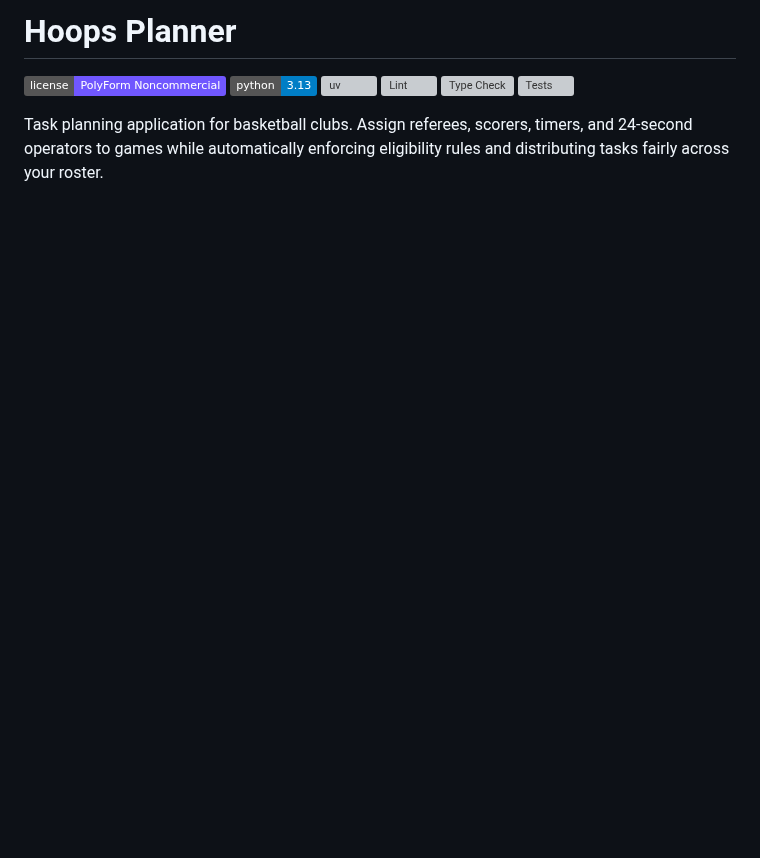
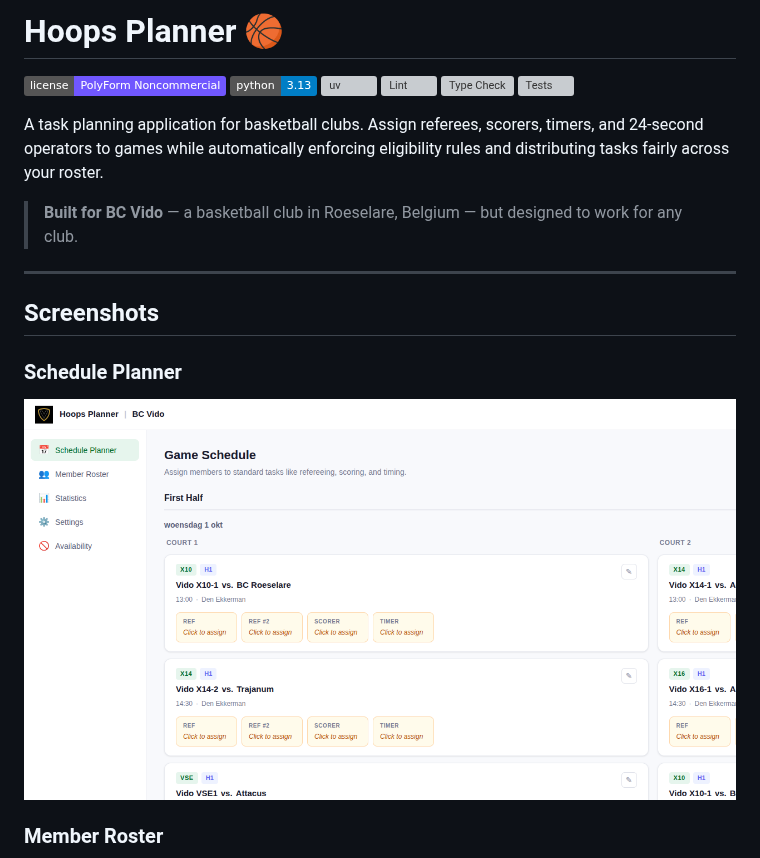
Before and after one commit to coenvdgrinten/hoops-planner, a Markdown page: README.md, the part around one of its changes. GitHub-like rendering; pictures changed too: docs/screenshots/planner.png (added); badges without logos; blank space fills up the shorter version; grey boxes are pictures that could not be loaded.

Commit message:
Revamp README with screenshots, TOC, and improved structure

```diff
--- a/README.md
+++ b/README.md
@@ -1,4 +1,4 @@
-# Hoops Planner
+# Hoops Planner 🏀
 
 [![License: PolyForm Noncommercial 1.0.0](https://img.shields.io/badge/license-PolyForm%20Noncommercial-7057ff.svg)](https://polyformproject.org/licenses/noncommercial/1.0.0)
 [![Python 3.13](https://img.shields.io/badge/python-3.13-blue.svg)](https://www.python.org/downloads/release/python-3130/)
@@ -7,4 +7,17 @@
 [![Type Check](https://github.com/coenvdgrinten/hoops-planner/actions/workflows/typecheck.yml/badge.svg)](https://github.com/coenvdgrinten/hoops-planner/actions/workflows/typecheck.yml)
 [![Tests](https://github.com/coenvdgrinten/hoops-planner/actions/workflows/test.yml/badge.svg)](https://github.com/coenvdgrinten/hoops-planner/actions/workflows/test.yml)
 
-Task planning application for basketball clubs. Assign referees, scorers, timers, and 24-second operators to games while automatically enforcing eligibility rules and distributing tasks fairly across your roster.
+A task planning application for basketball clubs. Assign referees, scorers, timers, and 24-second operators to games while automatically enforcing eligibility rules and distributing tasks fairly across your roster.
+
+> **Built for BC Vido** — a basketball club in Roeselare, Belgium — but designed to work for any club.
+
+---
+
+## Screenshots
+
+### Schedule Planner
+
+![Schedule Planner](docs/screenshots/planner.png)
+
+### Member Roster
+
```
Also changed, not shown: other parts of README.md (+59 -21 lines), docs/screenshots/members.png (added), docs/screenshots/statistics.png (added), 1 other file.
